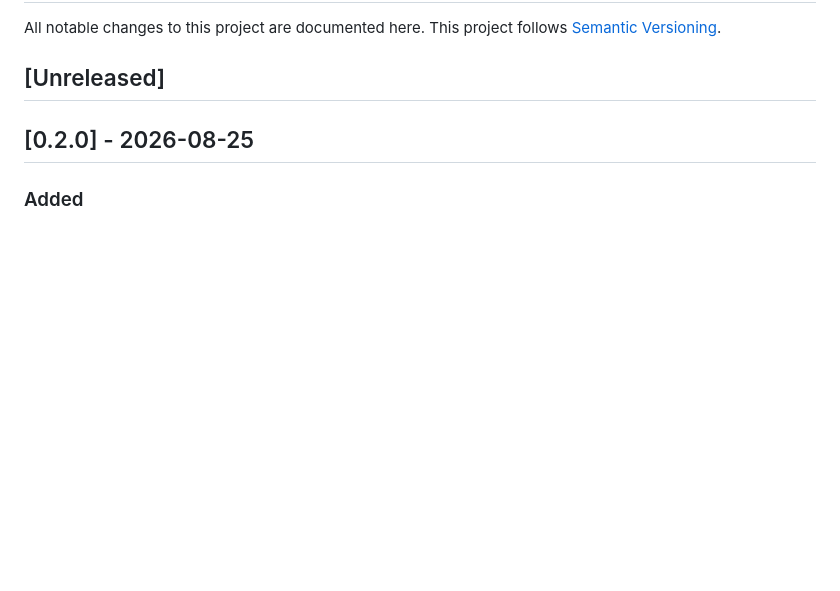
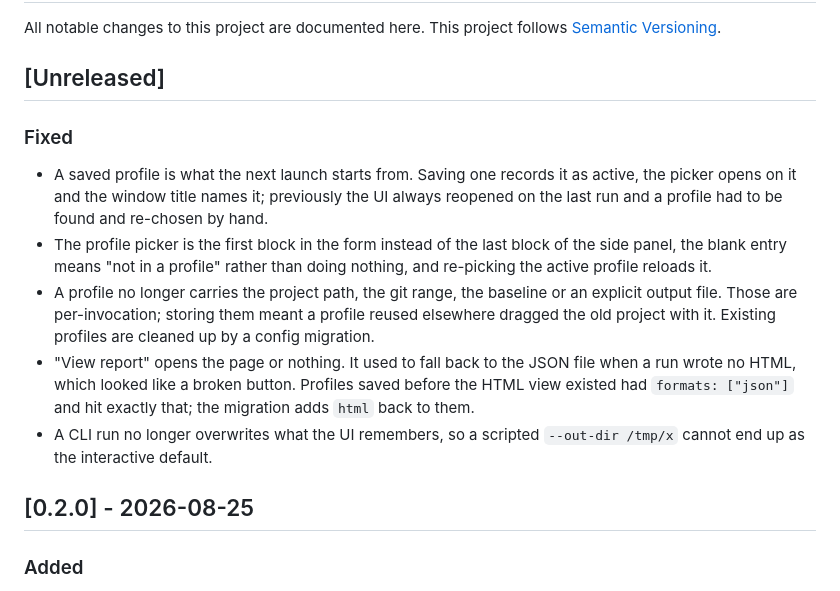
Before and after one commit to smagew/whatsrisky, a Markdown page: CHANGELOG.md, the part around the change. Drawn GitHub-style; blank space fills up the shorter version.

```diff
--- a/CHANGELOG.md
+++ b/CHANGELOG.md
@@ -4,6 +4,23 @@ All notable changes to this project are documented here. This project follows
 [Semantic Versioning](https://semver.org/).
 
 ## [Unreleased]
+
+### Fixed
+
+- A saved profile is what the next launch starts from. Saving one records it as active, the picker
+  opens on it and the window title names it; previously the UI always reopened on the last run and a
+  profile had to be found and re-chosen by hand.
+- The profile picker is the first block in the form instead of the last block of the side panel, the
+  blank entry means "not in a profile" rather than doing nothing, and re-picking the active profile
+  reloads it.
+- A profile no longer carries the project path, the git range, the baseline or an explicit output
+  file. Those are per-invocation; storing them meant a profile reused elsewhere dragged the old
+  project with it. Existing profiles are cleaned up by a config migration.
+- "View report" opens the page or nothing. It used to fall back to the JSON file when a run wrote no
+  HTML, which looked like a broken button. Profiles saved before the HTML view existed had
+  `formats: ["json"]` and hit exactly that; the migration adds `html` back to them.
+- A CLI run no longer overwrites what the UI remembers, so a scripted `--out-dir /tmp/x` cannot end
+  up as the interactive default.
 
 ## [0.2.0] - 2026-08-25
 
```
Also changed, not shown: README.md (+12 -4 lines), docs/tui-settings.png, 5 other files.
